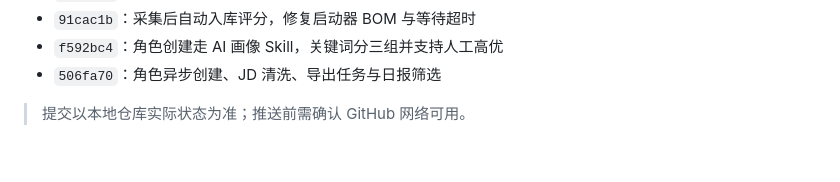
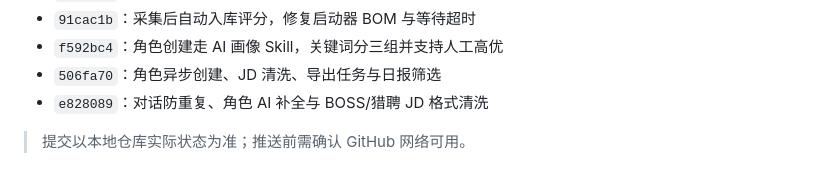
Before and after one commit to Aaron-Icarus/local-job-agent-suite, a Markdown page: docs/v1.5.1_改版与自测记录.md, the part around the change. Drawn GitHub-style.

Commit message:
docs: 记录对话/角色AI补全与JD格式清洗

```diff
--- a/docs/v1.5.1_改版与自测记录.md
+++ b/docs/v1.5.1_改版与自测记录.md
@@ -181,5 +181,6 @@ path:audit：0 findings
 - `91cac1b`：采集后自动入库评分，修复启动器 BOM 与等待超时
 - `f592bc4`：角色创建走 AI 画像 Skill，关键词分三组并支持人工高优
 - `506fa70`：角色异步创建、JD 清洗、导出任务与日报筛选
+- `e828089`：对话防重复、角色 AI 补全与 BOSS/猎聘 JD 格式清洗
 
 > 提交以本地仓库实际状态为准；推送前需确认 GitHub 网络可用。
```
